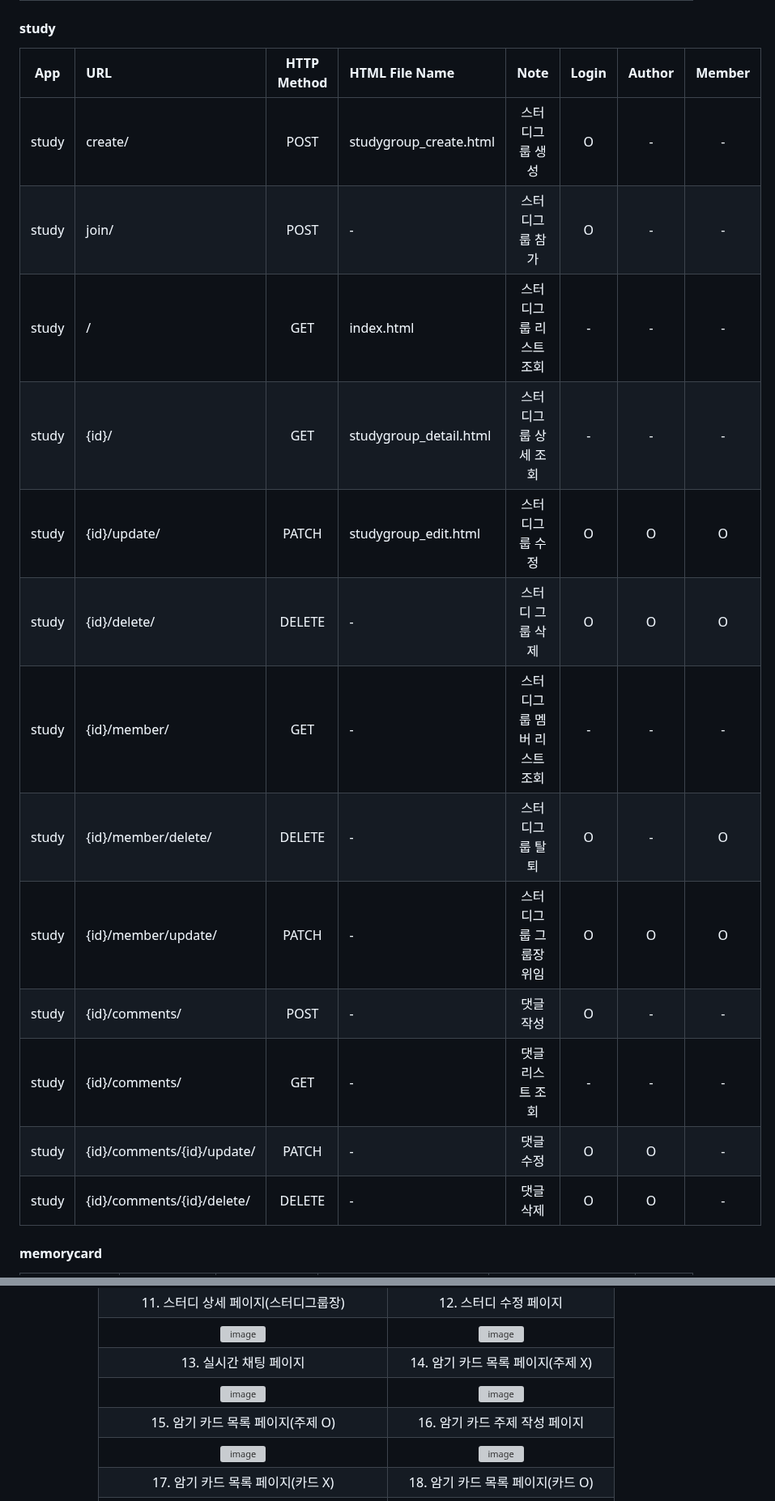
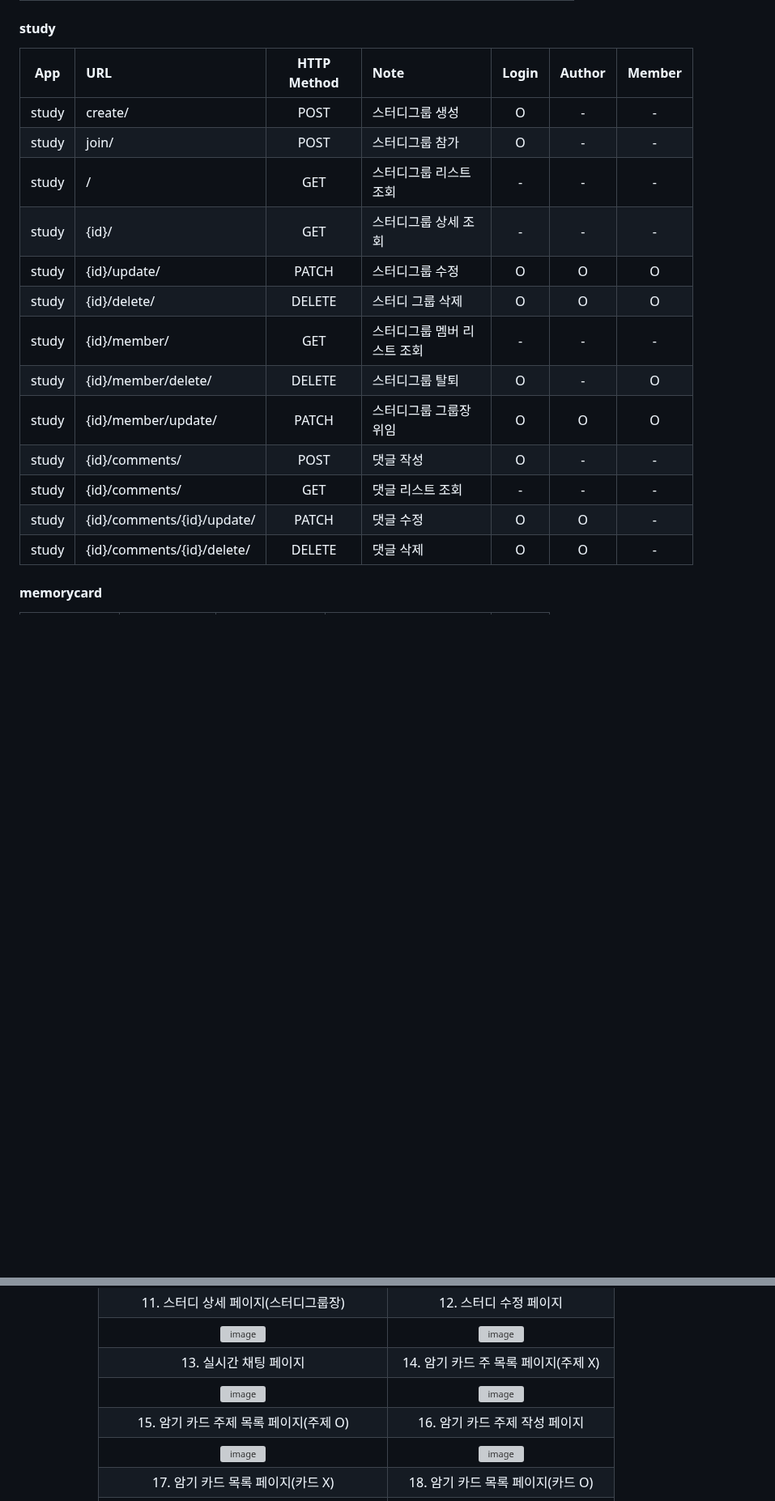
Before and after one commit to Quartett/StudyUs-BE, a Markdown page: README.md, 2 parts joined by grey strips. Shown at 81% size. GitHub-like rendering; blank space fills up the shorter version; grey boxes are pictures that could not be loaded.

```diff
--- a/README.md
+++ b/README.md
@@ -163,21 +172,21 @@ PW : testpw581
 
 #### study
 
-|App|URL|HTTP Method|HTML File Name|Note|Login|Author|Member|
-|:-:|:-|:-:|:-|:-:|:-:|:-:|:-:|
-|study|create/|POST|studygroup_create.html|스터디그룹 생성|O|-|-|
-|study|join/|POST|-|스터디그룹 참가|O|-|-|
-|study|/|GET|index.html|스터디그룹 리스트 조회|-|-|-|
-|study|{id}/|GET|studygroup_detail.html|스터디그룹 상세 조회|-|-|-|
-|study|{id}/update/|PATCH|studygroup_edit.html|스터디그룹 수정|O|O|O|
-|study|{id}/delete/|DELETE|-|스터디 그룹 삭제|O|O|O|
-|study|{id}/member/|GET|-|스터디그룹 멤버 리스트 조회|-|-|-|
-|study|{id}/member/delete/|DELETE|-|스터디그룹 탈퇴|O|-|O|
-|study|{id}/member/update/|PATCH|-|스터디그룹 그룹장 위임|O|O|O|
-|study|{id}/comments/|POST|-|댓글 작성|O|-|-|
-|study|{id}/comments/|GET|-|댓글 리스트 조회|-|-|-|
-|study|{id}/comments/{id}/update/|PATCH|-|댓글 수정|O|O|-|
-|study|{id}/comments/{id}/delete/|DELETE|-|댓글 삭제|O|O|-|
+|App|URL|HTTP Method|Note|Login|Author|Member|
+|:-:|:-|:-:|:-|:-:|:-:|:-:|
+|study|create/|POST|스터디그룹 생성|O|-|-|
+|study|join/|POST|스터디그룹 참가|O|-|-|
+|study|/|GET|스터디그룹 리스트 조회|-|-|-|
+|study|{id}/|GET|스터디그룹 상세 조회|-|-|-|
+|study|{id}/update/|PATCH|스터디그룹 수정|O|O|O|
+|study|{id}/delete/|DELETE|스터디 그룹 삭제|O|O|O|
+|study|{id}/member/|GET|스터디그룹 멤버 리스트 조회|-|-|-|
+|study|{id}/member/delete/|DELETE|스터디그룹 탈퇴|O|-|O|
+|study|{id}/member/update/|PATCH|스터디그룹 그룹장 위임|O|O|O|
+|study|{id}/comments/|POST|댓글 작성|O|-|-|
+|study|{id}/comments/|GET|댓글 리스트 조회|-|-|-|
+|study|{id}/comments/{id}/update/|PATCH|댓글 수정|O|O|-|
+|study|{id}/comments/{id}/delete/|DELETE|댓글 삭제|O|O|-|
 
 #### memorycard
 
@@ -257,9 +266,9 @@ PW : testpw581
 |<img width="700px" alt="image" src="https://github.com/Quartett/StudyUs-BE/assets/142385654/89a77b6d-f82e-48c0-ba37-bcc8aeadb595">|<img width="700px" alt="image" src="https://github.com/Quartett/StudyUs-BE/assets/142385654/42412224-1ca5-4406-9472-42936bdff11c">|
 |11. 스터디 상세 페이지(스터디그룹장)|12. 스터디 수정 페이지|
 |<img width="700px" alt="image" src="https://github.com/Quartett/StudyUs-BE/assets/142385654/e51a18ba-0ac0-4cd3-818a-a25e88708485">|<img width="700px" alt="image" src="https://github.com/Quartett/StudyUs-BE/assets/142385654/cfc635df-5632-4ed0-bbef-408c90f0151c">|
-|13. 실시간 채팅 페이지|14. 암기 카드 목록 페이지(주제 X)|
+|13. 실시간 채팅 페이지|14. 암기 카드 주 목록 페이지(주제 X)|
 |<img width="700px" alt="image" src="https://github.com/Quartett/StudyUs-BE/assets/142385654/879141ba-c9a0-4506-b47c-74fcb5bd7e22">|<img width="700px" alt="image" src="https://github.com/Quartett/StudyUs-BE/assets/142385654/e628d570-9aa1-4254-a244-073c728a671d">|
-|15. 암기 카드 목록 페이지(주제 O)|16. 암기 카드 주제 작성 페이지|
+|15. 암기 카드 주제 목록 페이지(주제 O)|16. 암기 카드 주제 작성 페이지|
 |<img width="700px" alt="image" src="https://github.com/Quartett/StudyUs-BE/assets/142385654/4cef97d5-1c18-4346-832b-1c132d554c23">|<img width="700px" alt="image" src="https://github.com/Quartett/StudyUs-BE/assets/142385654/007bd1fb-b4fe-4eaa-9332-9e1d4c0c533c">|
 |17. 암기 카드 목록 페이지(카드 X)|18. 암기 카드 목록 페이지(카드  O)|
 |<img width="700px" alt="image" src="https://github.com/Quartett/StudyUs-BE/assets/142385654/e6d4f893-bf70-4caa-966d-3e5e3cf260fb">|<img width="700px" alt="image" src="https://github.com/Quartett/StudyUs-BE/assets/142385654/faebc0cc-ff9d-405c-8b71-a4a7374b96ba">|
```
Also changed, not shown: other parts of README.md (+73 -41 lines).
